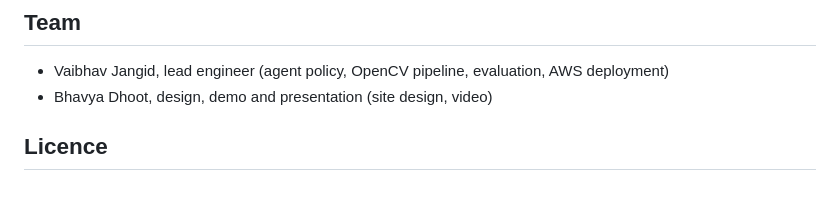
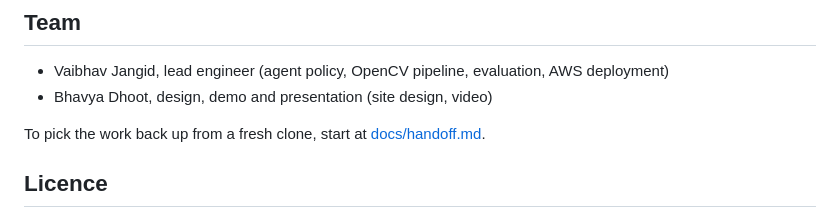
Before and after one commit to vj-io/drishyam, a Markdown page: README.md, the part around the change. GitHub-like rendering; blank space fills up the shorter version.

```diff
--- a/README.md
+++ b/README.md
@@ -247,6 +247,8 @@ COOL on Graviton was not run: the Marketplace AMI could not be subscribed from o
 - Vaibhav Jangid, lead engineer (agent policy, OpenCV pipeline, evaluation, AWS deployment)
 - Bhavya Dhoot, design, demo and presentation (site design, video)
 
+To pick the work back up from a fresh clone, start at [docs/handoff.md](docs/handoff.md).
+
 ## Licence
 
 MIT. Bundled models: YuNet (MIT) and NanoDet-Plus (Apache 2.0) from OpenCV Zoo, see [models/README.md](models/README.md). Fonts: SIL OFL 1.1.
```
Also changed, not shown: docs/handoff.md (added, +74 -0 lines).
